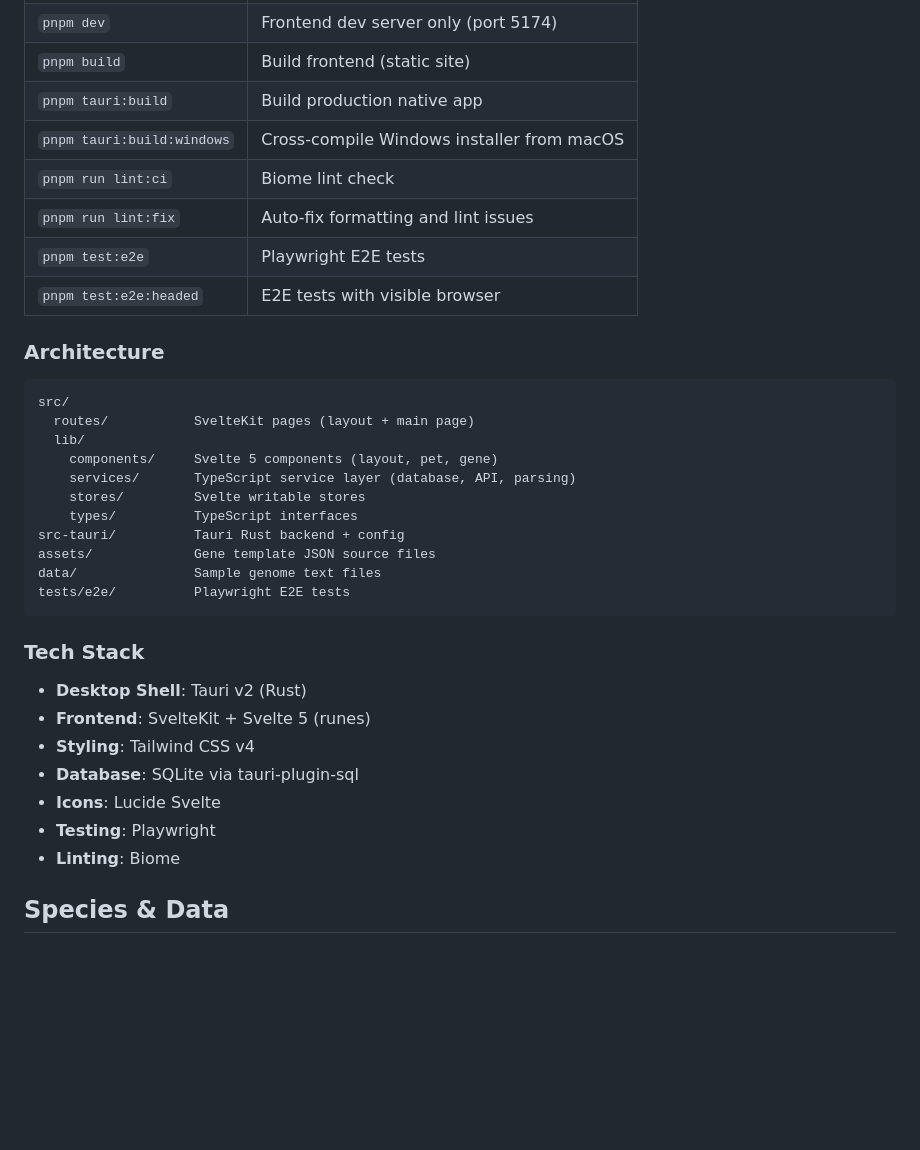
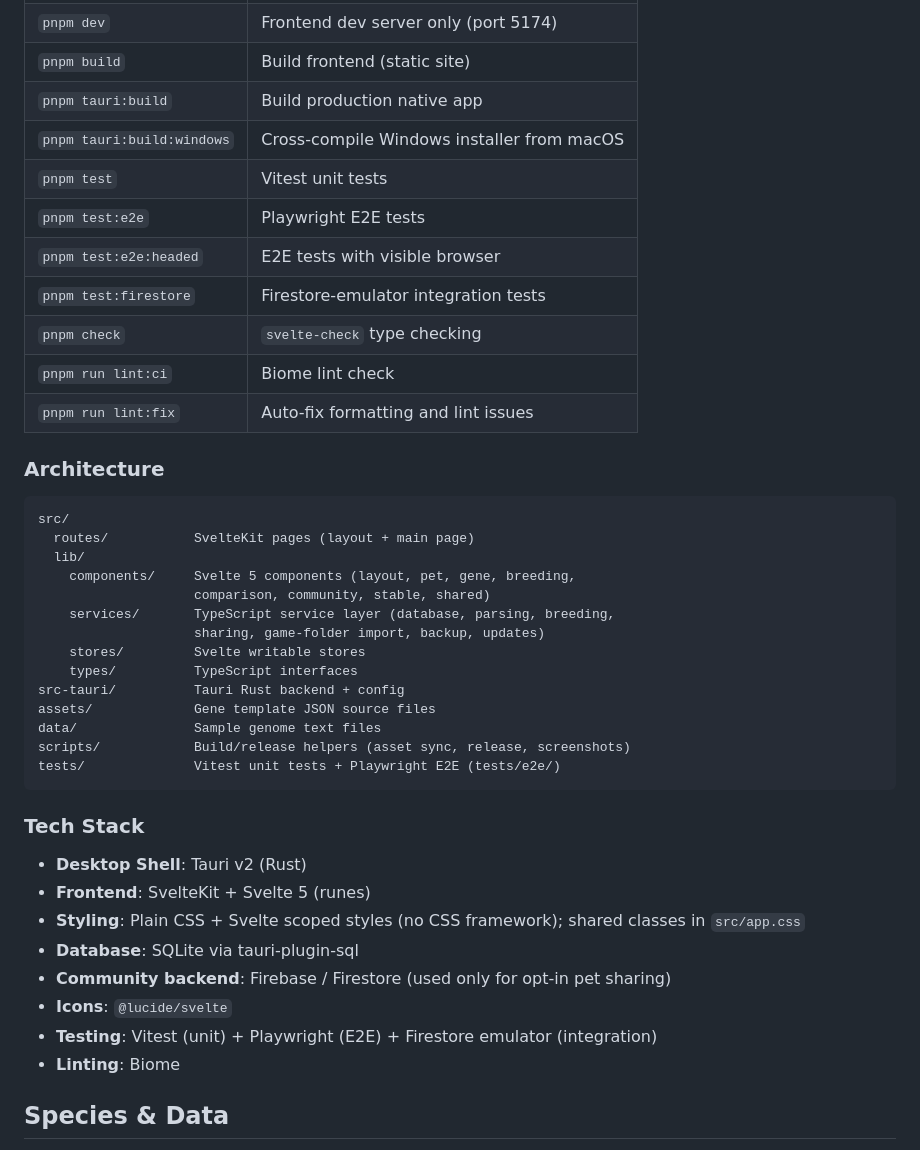
Before and after one commit to gorgonetics/Gorgonetics, a Markdown page: README.md, the part around one of its changes. Rendered like a GitHub page; blank space fills up the shorter version.

````diff
--- a/README.md
+++ b/README.md
@@ -62,10 +66,13 @@ pnpm tauri:build      # Build production app (.app/.dmg on macOS)
 | `pnpm build` | Build frontend (static site) |
 | `pnpm tauri:build` | Build production native app |
 | `pnpm tauri:build:windows` | Cross-compile Windows installer from macOS |
+| `pnpm test` | Vitest unit tests |
+| `pnpm test:e2e` | Playwright E2E tests |
+| `pnpm test:e2e:headed` | E2E tests with visible browser |
+| `pnpm test:firestore` | Firestore-emulator integration tests |
+| `pnpm check` | `svelte-check` type checking |
 | `pnpm run lint:ci` | Biome lint check |
 | `pnpm run lint:fix` | Auto-fix formatting and lint issues |
-| `pnpm test:e2e` | Playwright E2E tests |
-| `pnpm test:e2e:headed` | E2E tests with visible browser |
 
 ### Architecture
 
@@ -73,24 +80,28 @@ pnpm tauri:build      # Build production app (.app/.dmg on macOS)
 src/
   routes/           SvelteKit pages (layout + main page)
   lib/
-    components/     Svelte 5 components (layout, pet, gene)
-    services/       TypeScript service layer (database, API, parsing)
+    components/     Svelte 5 components (layout, pet, gene, breeding,
+                    comparison, community, stable, shared)
+    services/       TypeScript service layer (database, parsing, breeding,
+                    sharing, game-folder import, backup, updates)
     stores/         Svelte writable stores
     types/          TypeScript interfaces
 src-tauri/          Tauri Rust backend + config
 assets/             Gene template JSON source files
 data/               Sample genome text files
-tests/e2e/          Playwright E2E tests
+scripts/            Build/release helpers (asset sync, release, screenshots)
+tests/              Vitest unit tests + Playwright E2E (tests/e2e/)
 ```
 
 ### Tech Stack
 
 - **Desktop Shell**: Tauri v2 (Rust)
 - **Frontend**: SvelteKit + Svelte 5 (runes)
-- **Styling**: Tailwind CSS v4
+- **Styling**: Plain CSS + Svelte scoped styles (no CSS framework); shared classes in `src/app.css`
 - **Database**: SQLite via tauri-plugin-sql
-- **Icons**: Lucide Svelte
-- **Testing**: Playwright
+- **Community backend**: Firebase / Firestore (used only for opt-in pet sharing)
+- **Icons**: `@lucide/svelte`
+- **Testing**: Vitest (unit) + Playwright (E2E) + Firestore emulator (integration)
 - **Linting**: Biome
 
 ## Species & Data
````
Also changed, not shown: other parts of README.md (+8 -4 lines), AGENTS.md (+1 -1 lines).
